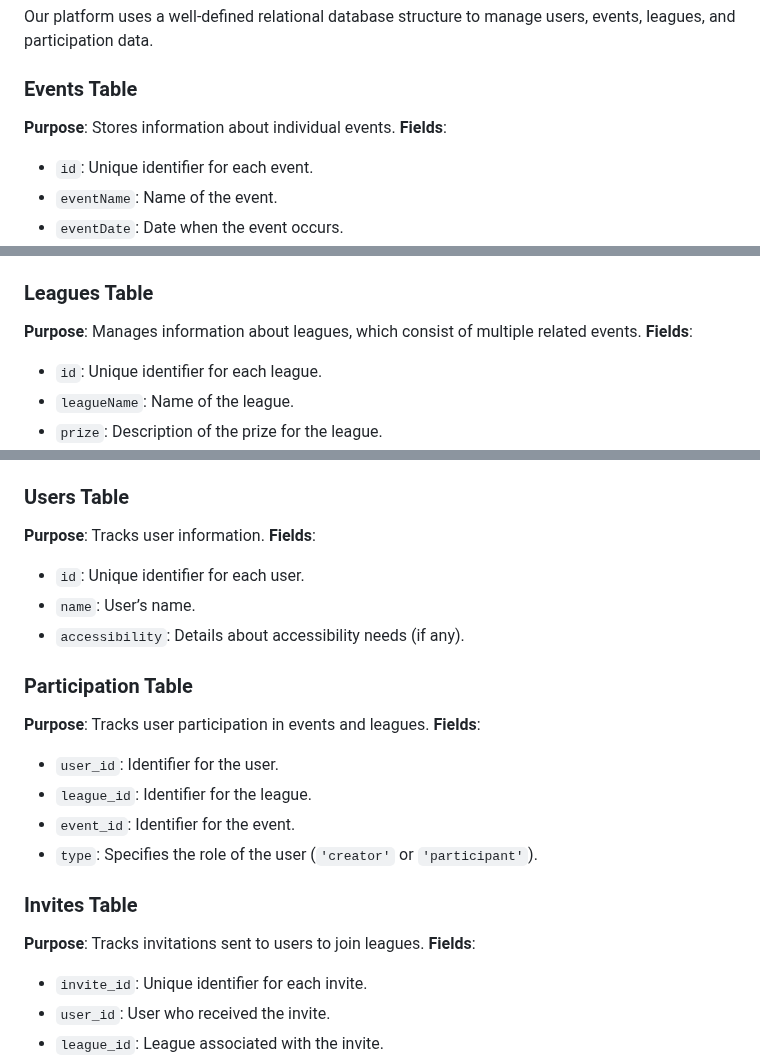
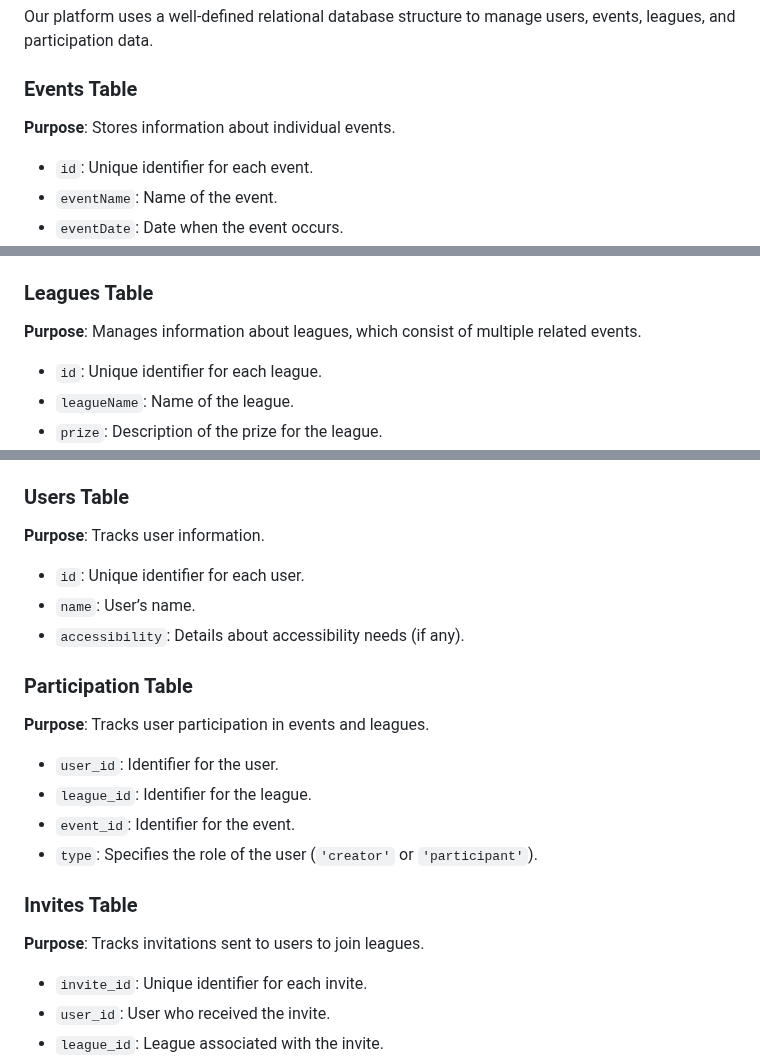
Before and after one commit to irenelgg/BeyondSports, a Markdown page: README.md, 3 parts joined by grey strips. GitHub-like rendering.

```diff
--- a/README.md
+++ b/README.md
@@ -36,7 +36,7 @@ Our platform uses a well-defined relational database structure to manage users,
 ### Events Table
 
 **Purpose**: Stores information about individual events.
-**Fields**:
+
 - `id`: Unique identifier for each event.
 - `eventName`: Name of the event.
 - `eventDate`: Date when the event occurs.
@@ -52,7 +52,7 @@ Our platform uses a well-defined relational database structure to manage users,
 ### Leagues Table
 
 **Purpose**: Manages information about leagues, which consist of multiple related events.
-**Fields**:
+
 - `id`: Unique identifier for each league.
 - `leagueName`: Name of the league.
 - `prize`: Description of the prize for the league.
@@ -66,7 +66,7 @@ Our platform uses a well-defined relational database structure to manage users,
 ### Users Table
 
 **Purpose**: Tracks user information.
-**Fields**:
+
 - `id`: Unique identifier for each user.
 - `name`: User’s name.
 - `accessibility`: Details about accessibility needs (if any).
@@ -74,7 +74,7 @@ Our platform uses a well-defined relational database structure to manage users,
 ### Participation Table
 
 **Purpose**: Tracks user participation in events and leagues.
-**Fields**:
+
 - `user_id`: Identifier for the user.
 - `league_id`: Identifier for the league.
 - `event_id`: Identifier for the event.
@@ -83,7 +83,7 @@ Our platform uses a well-defined relational database structure to manage users,
 ### Invites Table
 
 **Purpose**: Tracks invitations sent to users to join leagues.
-**Fields**:
+
 - `invite_id`: Unique identifier for each invite.
 - `user_id`: User who received the invite.
 - `league_id`: League associated with the invite.
```
